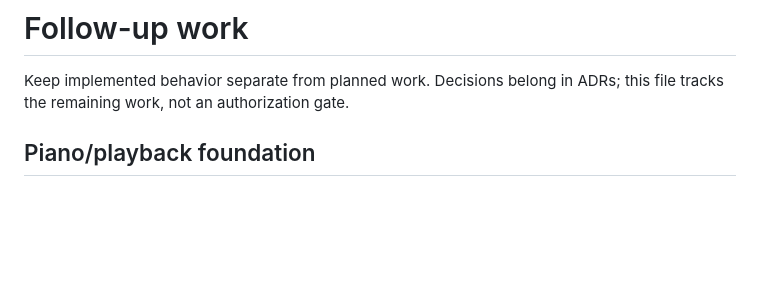
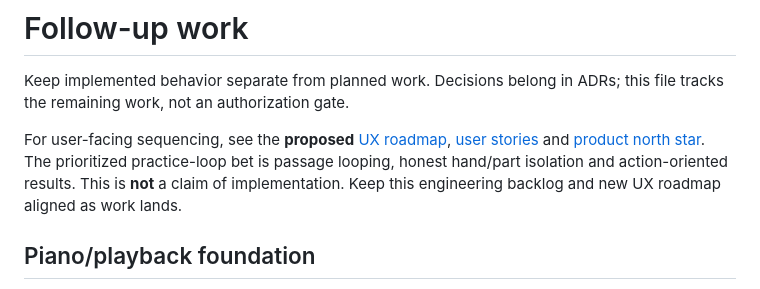
Before and after one commit to passeride/Tangent, a Markdown page: docs/TODO.md, the part around the change. Drawn GitHub-style; blank space fills up the shorter version.

Commit message:
docs(ux): index product discovery in docs/TODO.md

```diff
--- a/docs/TODO.md
+++ b/docs/TODO.md
@@ -2,6 +2,8 @@
 
 Keep implemented behavior separate from planned work. Decisions belong in ADRs;
 this file tracks the remaining work, not an authorization gate.
+
+For user-facing sequencing, see the **proposed** [UX roadmap](design/ux-roadmap.md), [user stories](design/user-stories-and-journeys.md) and [product north star](design/product-north-star.md). The prioritized practice-loop bet is passage looping, honest hand/part isolation and action-oriented results. This is **not** a claim of implementation. Keep this engineering backlog and new UX roadmap aligned as work lands.
 
 ## Piano/playback foundation
 
```
